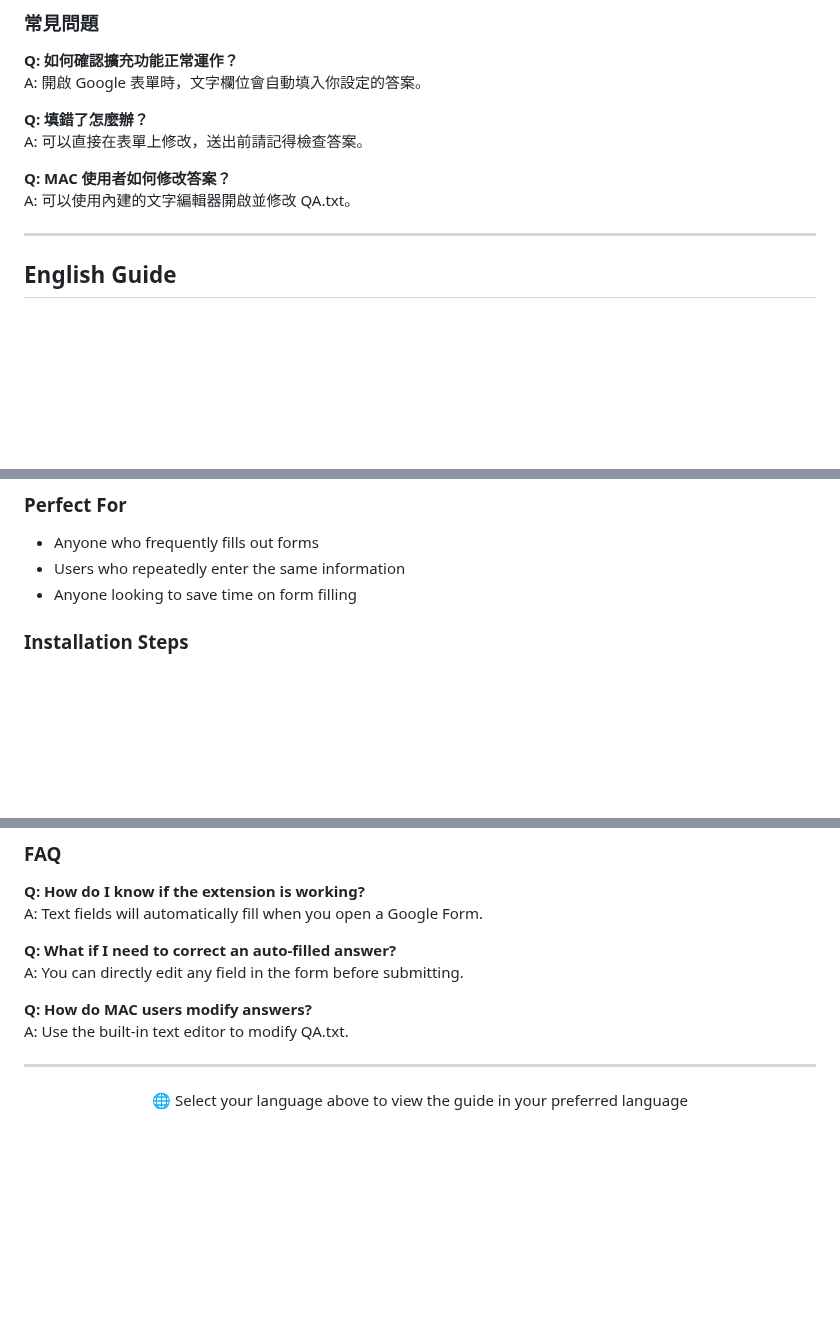
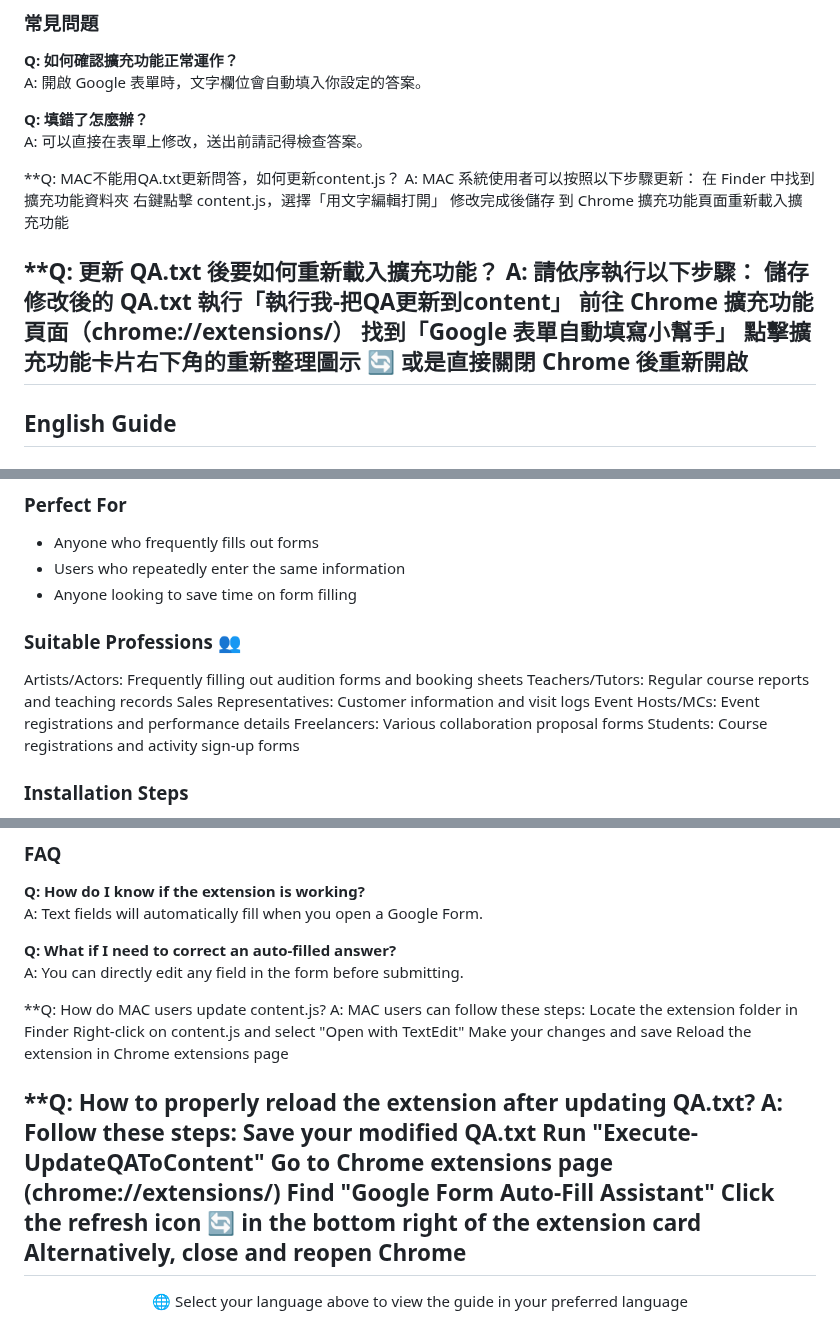
Before and after one commit to blues32767/Google-Form-Auto-Fill-Extension, a Markdown page: README.md, 3 parts joined by grey strips. Drawn GitHub-style; blank space fills up the shorter version.

```diff
--- a/README.md
+++ b/README.md
@@ -64,9 +64,21 @@ A: 開啟 Google 表單時，文字欄位會自動填入你設定的答案。
 **Q: 填錯了怎麼辦？**
 A: 可以直接在表單上修改，送出前請記得檢查答案。
 
-**Q: MAC 使用者如何修改答案？**
-A: 可以使用內建的文字編輯器開啟並修改 QA.txt。
+**Q: MAC不能用QA.txt更新問答，如何更新content.js？
+A: MAC 系統使用者可以按照以下步驟更新：
+   在 Finder 中找到擴充功能資料夾
+   右鍵點擊 content.js，選擇「用文字編輯打開」
+   修改完成後儲存
+   到 Chrome 擴充功能頁面重新載入擴充功能
 
+**Q: 更新 QA.txt 後要如何重新載入擴充功能？
+A: 請依序執行以下步驟：
+   儲存修改後的 QA.txt
+   執行「執行我-把QA更新到content」
+   前往 Chrome 擴充功能頁面（chrome://extensions/）
+   找到「Google 表單自動填寫小幫手」
+   點擊擴充功能卡片右下角的重新整理圖示 🔄
+   或是直接關閉 Chrome 後重新開啟
 ---
 
 <a name="english"></a>
@@ -87,6 +99,14 @@ This is a convenient tool that helps you automatically fill in Google Forms! Say
 - Anyone who frequently fills out forms
 - Users who repeatedly enter the same information
 - Anyone looking to save time on form filling
+
+### Suitable Professions 👥
+Artists/Actors: Frequently filling out audition forms and booking sheets
+Teachers/Tutors: Regular course reports and teaching records
+Sales Representatives: Customer information and visit logs
+Event Hosts/MCs: Event registrations and performance details
+Freelancers: Various collaboration proposal forms
+Students: Course registrations and activity sign-up forms
 
 ### Installation Steps
 1. Download and extract the files
@@ -120,9 +140,21 @@ A: Text fields will automatically fill when you open a Google Form.
 **Q: What if I need to correct an auto-filled answer?**
 A: You can directly edit any field in the form before submitting.
 
-**Q: How do MAC users modify answers?**
-A: Use the built-in text editor to modify QA.txt.
+**Q: How do MAC users update content.js?
+   A: MAC users can follow these steps:
+      Locate the extension folder in Finder
+      Right-click on content.js and select "Open with TextEdit"
+      Make your changes and save
+      Reload the extension in Chrome extensions page
 
+**Q: How to properly reload the extension after updating QA.txt?
+   A: Follow these steps:
+      Save your modified QA.txt
+      Run "Execute-UpdateQAToContent"
+      Go to Chrome extensions page (chrome://extensions/)
+      Find "Google Form Auto-Fill Assistant"
+      Click the refresh icon 🔄 in the bottom right of the extension card
+      Alternatively, close and reopen Chrome
 ---
 
 <div align="center">
```
